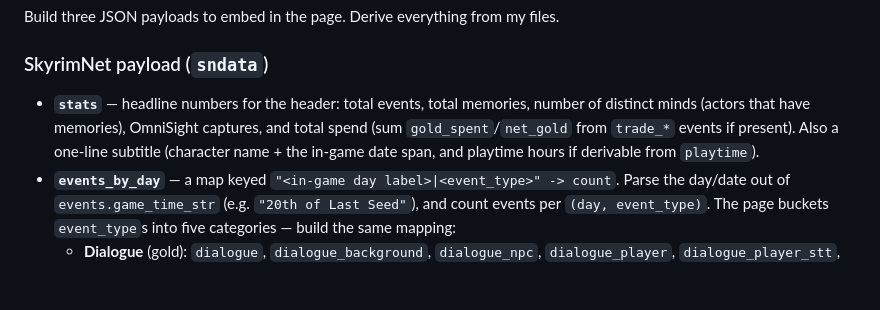
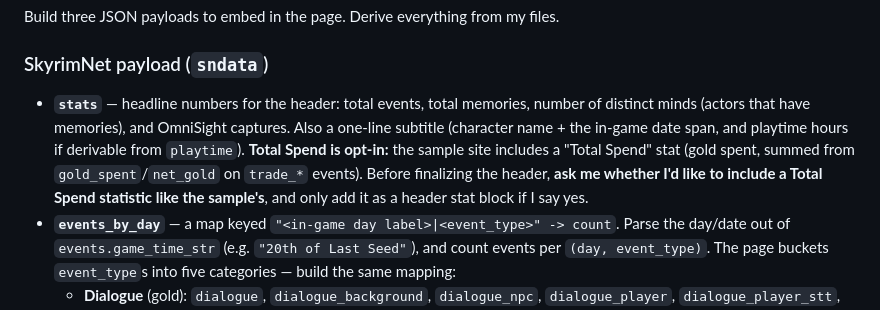
Before and after one commit to Fauxvale/fauxvale.github.io, a Markdown page: build-skyrimnet-save-explorer-prompt.md, the part around the change. GitHub-like rendering; blank space fills up the shorter version.

Commit message:
Make header Total Spend stat opt-in
Ask the user whether to include a "Total Spend" header statistic (as on the
sample site) instead of adding it unconditionally.

Co-Authored-By: Claude Opus 4.8 <noreply@anthropic.com>

```diff
--- a/build-skyrimnet-save-explorer-prompt.md
+++ b/build-skyrimnet-save-explorer-prompt.md
@@ -130,9 +130,11 @@ Build three JSON payloads to embed in the page. Derive everything from my files.
 ### SkyrimNet payload (`sndata`)
 
 - **`stats`** — headline numbers for the header: total events, total memories, number of distinct minds
-  (actors that have memories), OmniSight captures, and total spend (sum `gold_spent`/`net_gold` from
-  `trade_*` events if present). Also a one-line subtitle (character name + the in-game date span, and
-  playtime hours if derivable from `playtime`).
+  (actors that have memories), and OmniSight captures. Also a one-line subtitle (character name + the
+  in-game date span, and playtime hours if derivable from `playtime`).
+  **Total Spend is opt-in:** the sample site includes a "Total Spend" stat (gold spent, summed from
+  `gold_spent`/`net_gold` on `trade_*` events). Before finalizing the header, **ask me whether I'd like to
+  include a Total Spend statistic like the sample's**, and only add it as a header stat block if I say yes.
 - **`events_by_day`** — a map keyed `"<in-game day label>|<event_type>" -> count`. Parse the day/date out
   of `events.game_time_str` (e.g. `"20th of Last Seed"`), and count events per `(day, event_type)`. The
   page buckets `event_type`s into five categories — build the same mapping:
```
